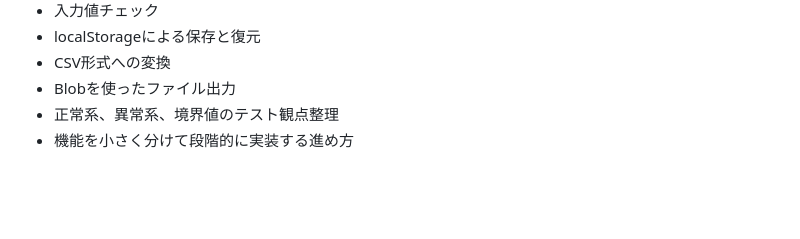
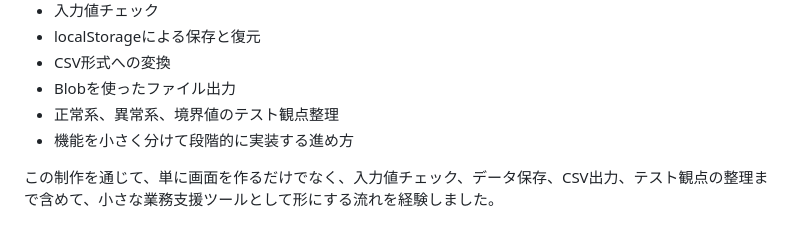
Before and after one commit to haru-dev-git/qa-checklist-tool, a Markdown page: README.md, the part around the change. Drawn GitHub-style; blank space fills up the shorter version.

```diff
--- a/README.md
+++ b/README.md
@@ -246,3 +246,5 @@ AIの出力をそのまま使用するのではなく、以下を自分で確認
 - Blobを使ったファイル出力
 - 正常系、異常系、境界値のテスト観点整理
 - 機能を小さく分けて段階的に実装する進め方
+
+この制作を通じて、単に画面を作るだけでなく、入力値チェック、データ保存、CSV出力、テスト観点の整理まで含めて、小さな業務支援ツールとして形にする流れを経験しました。
```
